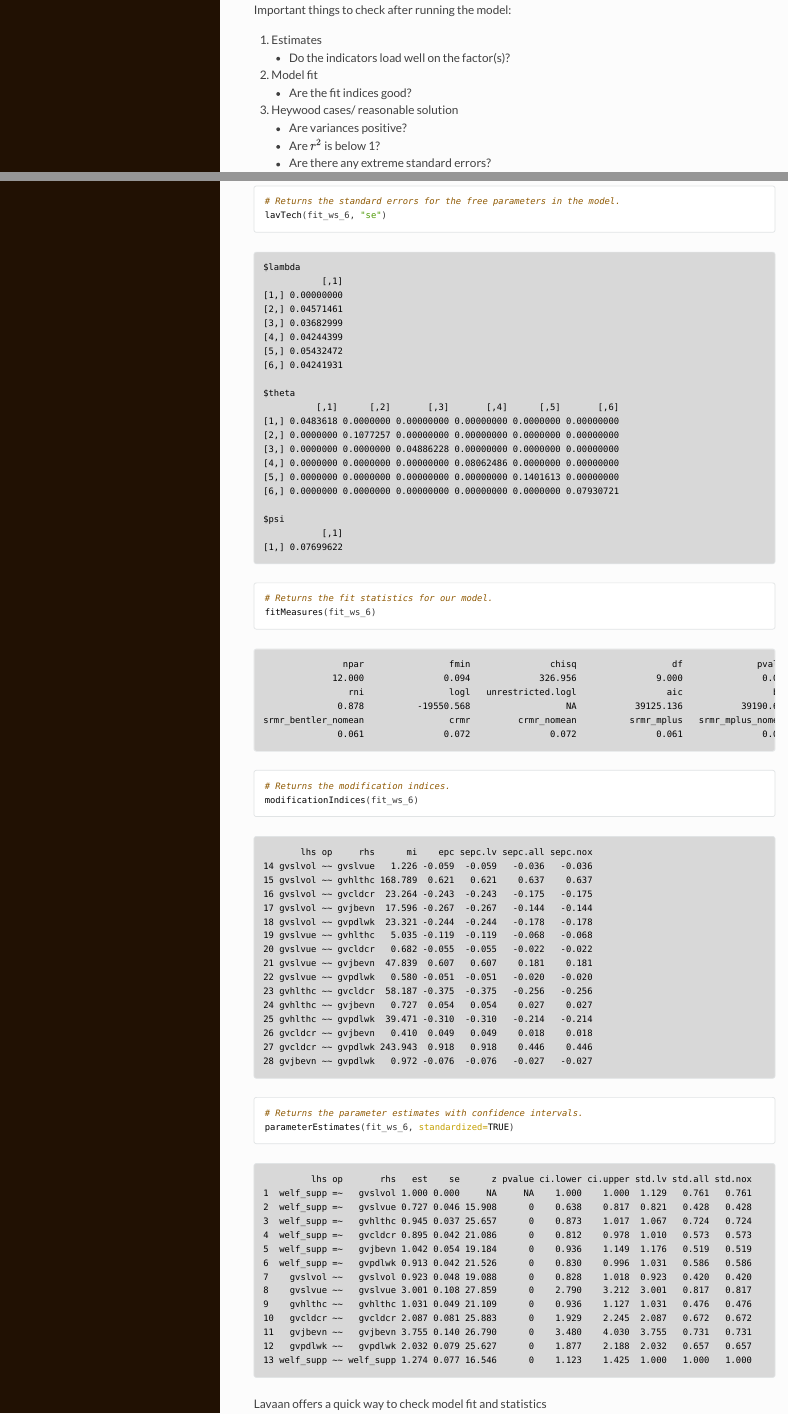
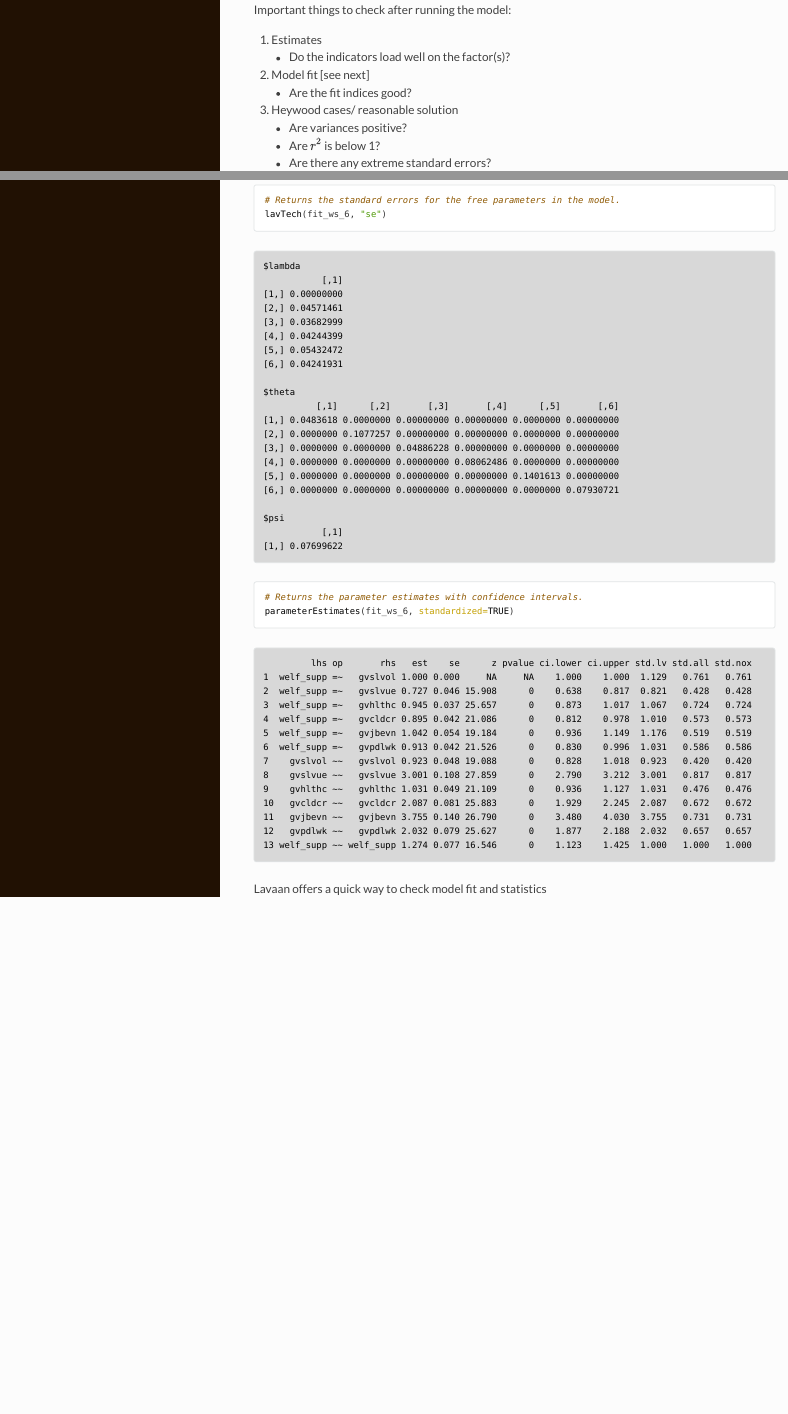
Before and after one commit to albertostefanelli/SEM_labs, an R Markdown document (KUL/labs/SEM_lab_1.Rmd): the page in a window 1100 px wide, from 11930 px down before the commit and from 11970 px down after it, so that both start at the same text, and a second part further down, joined at a grey line. The pictures show the output file KUL/labs/html_lab/SEM_lab_1.html that the author committed with the source, opened offline; long lines of code are wrapped.

Commit message:
removed fit

````diff
--- a/KUL/labs/SEM_lab_1.Rmd
+++ b/KUL/labs/SEM_lab_1.Rmd
@@ -404,7 +404,7 @@ Important things to check after running the model:
 
 1. Estimates
     - Do the indicators load well on the factor(s)?
-2. Model fit
+2. Model fit [see next]
     - Are the fit indices good?
 3. Heywood cases/ reasonable solution
     - Are variances positive?
@@ -421,14 +421,11 @@ fitted(fit_ws_6)
 residuals(fit_ws_6)
 # Returns the standard errors for the free parameters in the model.
 lavTech(fit_ws_6, "se")
-# Returns the fit statistics for our model.
-fitMeasures(fit_ws_6)
-# Returns the modification indices.
-modificationIndices(fit_ws_6)
 # Returns the parameter estimates with confidence intervals.
 parameterEstimates(fit_ws_6, standardized=TRUE)
 
 ```
+
 Lavaan offers a quick way to check model fit and statistics
 
 ```{r, echo=T, message=FALSE, warning=FALSE}
````
Also changed, not shown: KUL/labs/html_lab/SEM_lab_1.html.
